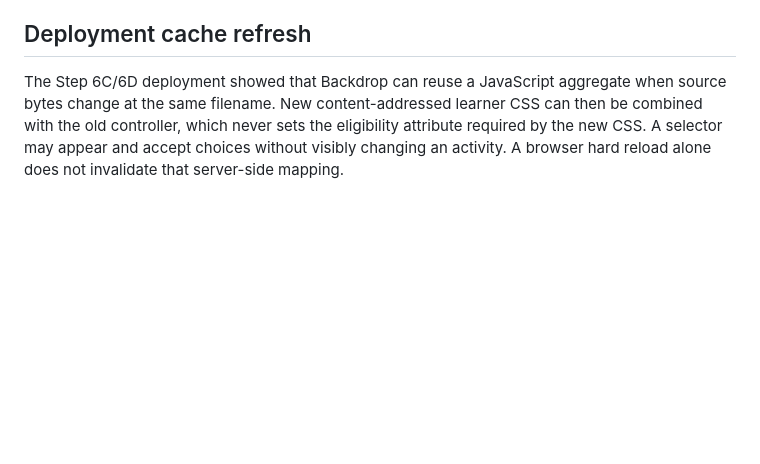
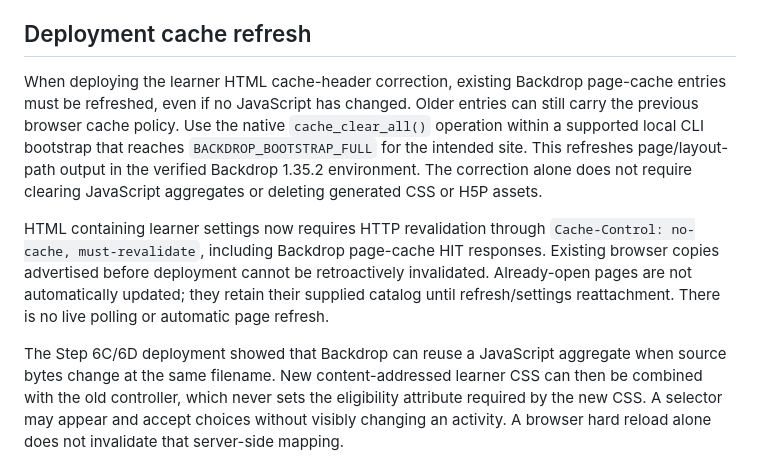
Before and after one commit to rezeau/h5p-themer-for-backdrop, a Markdown page: docs/installation.md, the part around the change. Drawn GitHub-style; blank space fills up the shorter version.

```diff
--- a/docs/installation.md
+++ b/docs/installation.md
@@ -271,6 +271,21 @@ do not bypass the guards with direct files or low-level saves. See the
 
 ## Deployment cache refresh
 
+When deploying the learner HTML cache-header correction, existing Backdrop
+page-cache entries must be refreshed, even if no JavaScript has changed. Older
+entries can still carry the previous browser cache policy. Use the native
+`cache_clear_all()` operation within a supported local CLI bootstrap that reaches
+`BACKDROP_BOOTSTRAP_FULL` for the intended site. This refreshes page/layout-path
+output in the verified Backdrop 1.35.2 environment. The correction alone does not
+require clearing JavaScript aggregates or deleting generated CSS or H5P assets.
+
+HTML containing learner settings now requires HTTP revalidation through
+`Cache-Control: no-cache, must-revalidate`, including Backdrop page-cache HIT
+responses. Existing browser copies advertised before deployment cannot be
+retroactively invalidated. Already-open pages are not automatically updated;
+they retain their supplied catalog until refresh/settings reattachment. There is
+no live polling or automatic page refresh.
+
 The Step 6C/6D deployment showed that Backdrop can reuse a JavaScript aggregate
 when source bytes change at the same filename. New content-addressed learner CSS
 can then be combined with the old controller, which never sets the eligibility
```
Also changed, not shown: docs/release-notes-v0.2.0.md (+24 -2 lines).
